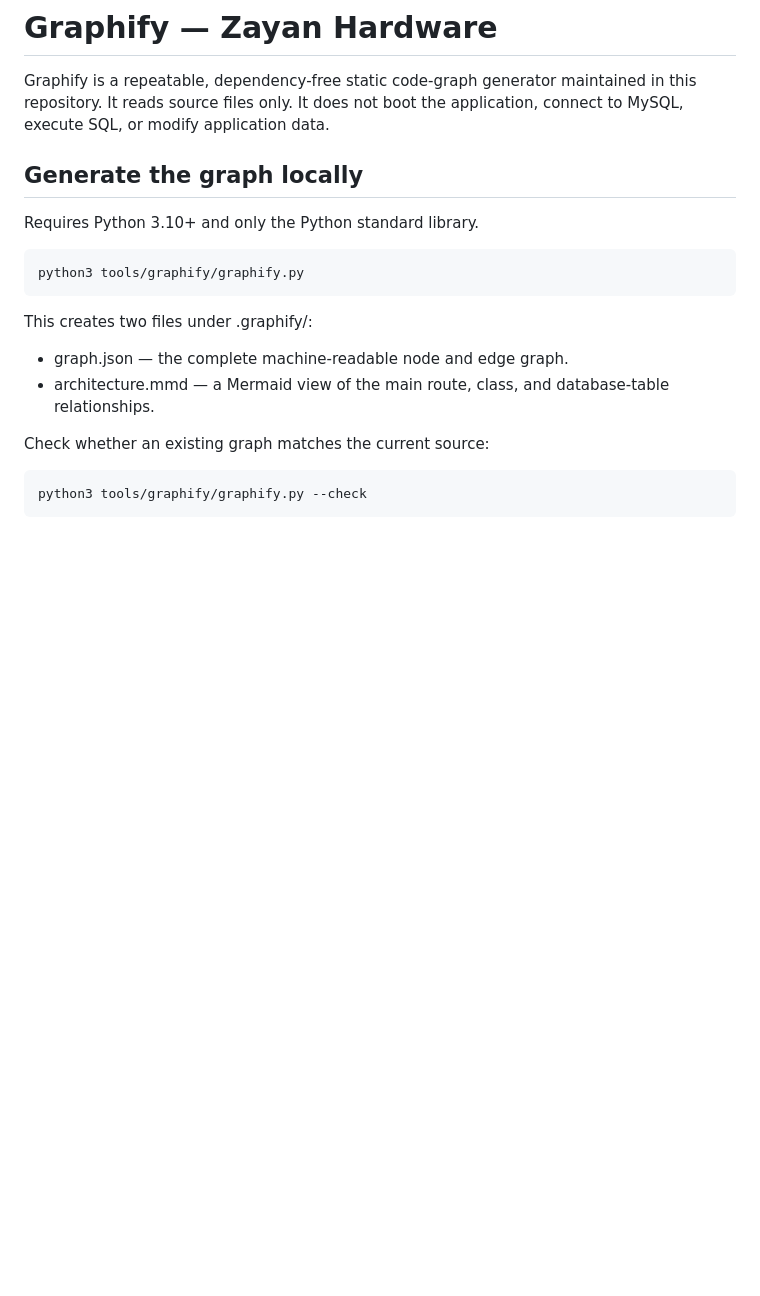
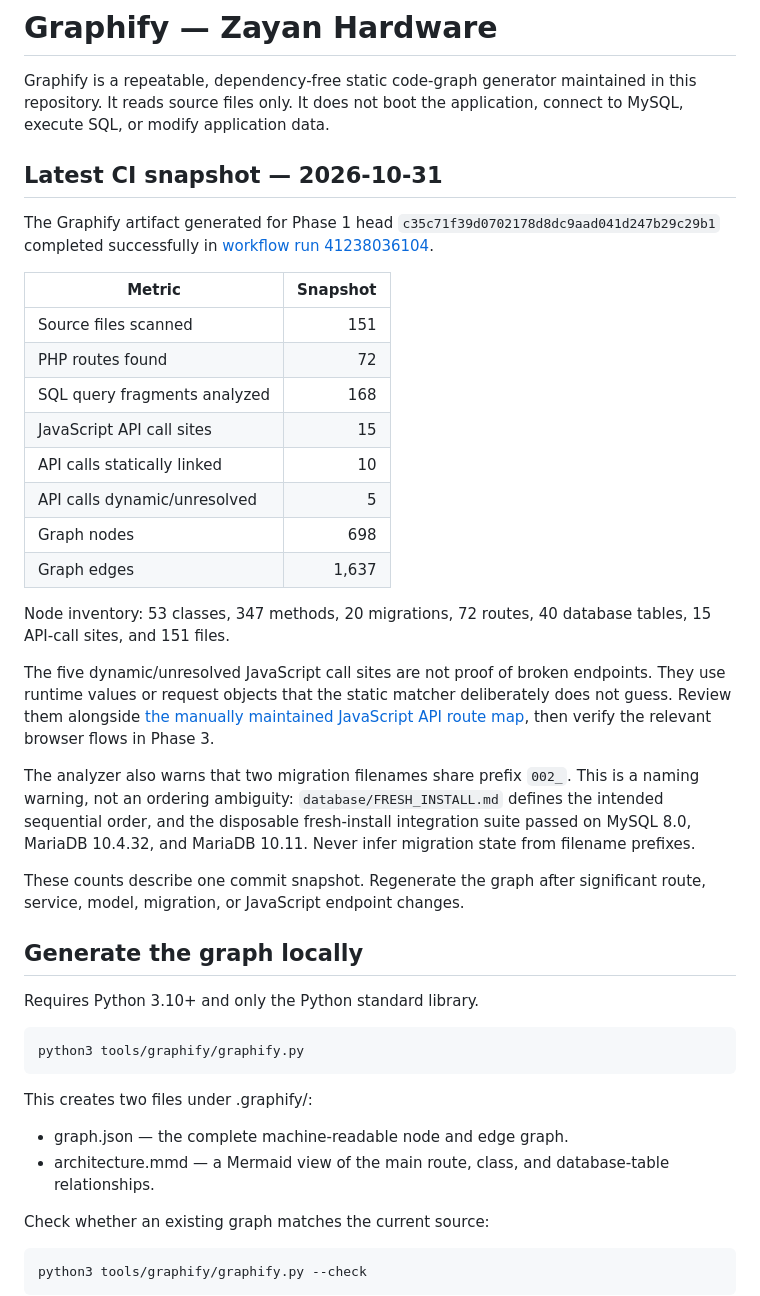
Before and after one commit to abdelhamidzayan/ZayanHardwareWebsite, a Markdown page: docs/graphify.md, the part around the change. GitHub-like rendering; blank space fills up the shorter version.

Commit message:
docs: record latest graphify CI inventory and unresolved API sites

```diff
--- a/docs/graphify.md
+++ b/docs/graphify.md
@@ -1,6 +1,29 @@
 # Graphify — Zayan Hardware
 
 Graphify is a repeatable, dependency-free static code-graph generator maintained in this repository. It reads source files only. It does not boot the application, connect to MySQL, execute SQL, or modify application data.
+
+## Latest CI snapshot — 2026-10-31
+
+The Graphify artifact generated for Phase 1 head `c35c71f39d0702178d8dc9aad041d247b29c29b1` completed successfully in [workflow run 41238036104](https://github.com/abdelhamidzayan/ZayanHardwareWebsite/actions/runs/41238036104).
+
+| Metric | Snapshot |
+|---|---:|
+| Source files scanned | 151 |
+| PHP routes found | 72 |
+| SQL query fragments analyzed | 168 |
+| JavaScript API call sites | 15 |
+| API calls statically linked | 10 |
+| API calls dynamic/unresolved | 5 |
+| Graph nodes | 698 |
+| Graph edges | 1,637 |
+
+Node inventory: 53 classes, 347 methods, 20 migrations, 72 routes, 40 database tables, 15 API-call sites, and 151 files.
+
+The five dynamic/unresolved JavaScript call sites are not proof of broken endpoints. They use runtime values or request objects that the static matcher deliberately does not guess. Review them alongside [the manually maintained JavaScript API route map](javascript-api-route-map.md), then verify the relevant browser flows in Phase 3.
+
+The analyzer also warns that two migration filenames share prefix `002_`. This is a naming warning, not an ordering ambiguity: `database/FRESH_INSTALL.md` defines the intended sequential order, and the disposable fresh-install integration suite passed on MySQL 8.0, MariaDB 10.4.32, and MariaDB 10.11. Never infer migration state from filename prefixes.
+
+These counts describe one commit snapshot. Regenerate the graph after significant route, service, model, migration, or JavaScript endpoint changes.
 
 ## Generate the graph locally
 
```
